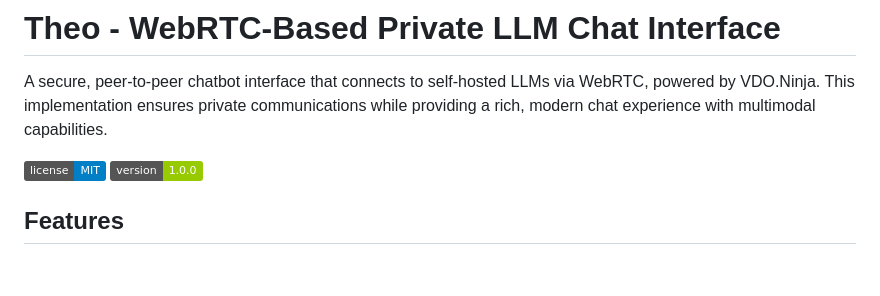
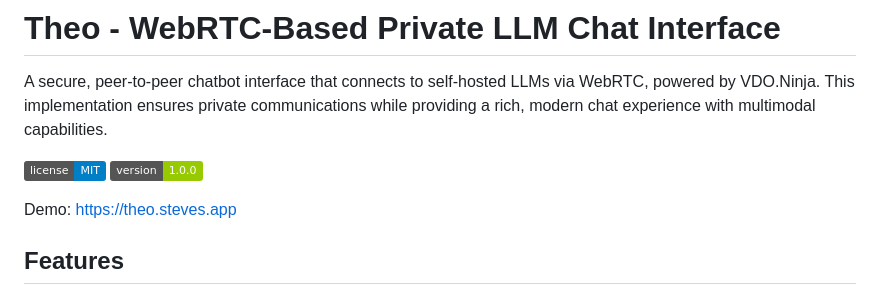
Before and after one commit to steveseguin/theo, a Markdown page: README.md, the part around the change. Rendered like a GitHub page; badges without logos; blank space fills up the shorter version.

```diff
--- a/README.md
+++ b/README.md
@@ -4,6 +4,8 @@ A secure, peer-to-peer chatbot interface that connects to self-hosted LLMs via W
 
 ![License](https://img.shields.io/badge/license-MIT-blue.svg)
 ![Version](https://img.shields.io/badge/version-1.0.0-green.svg)
+
+Demo: https://theo.steves.app
 
 ## Features
 
```
